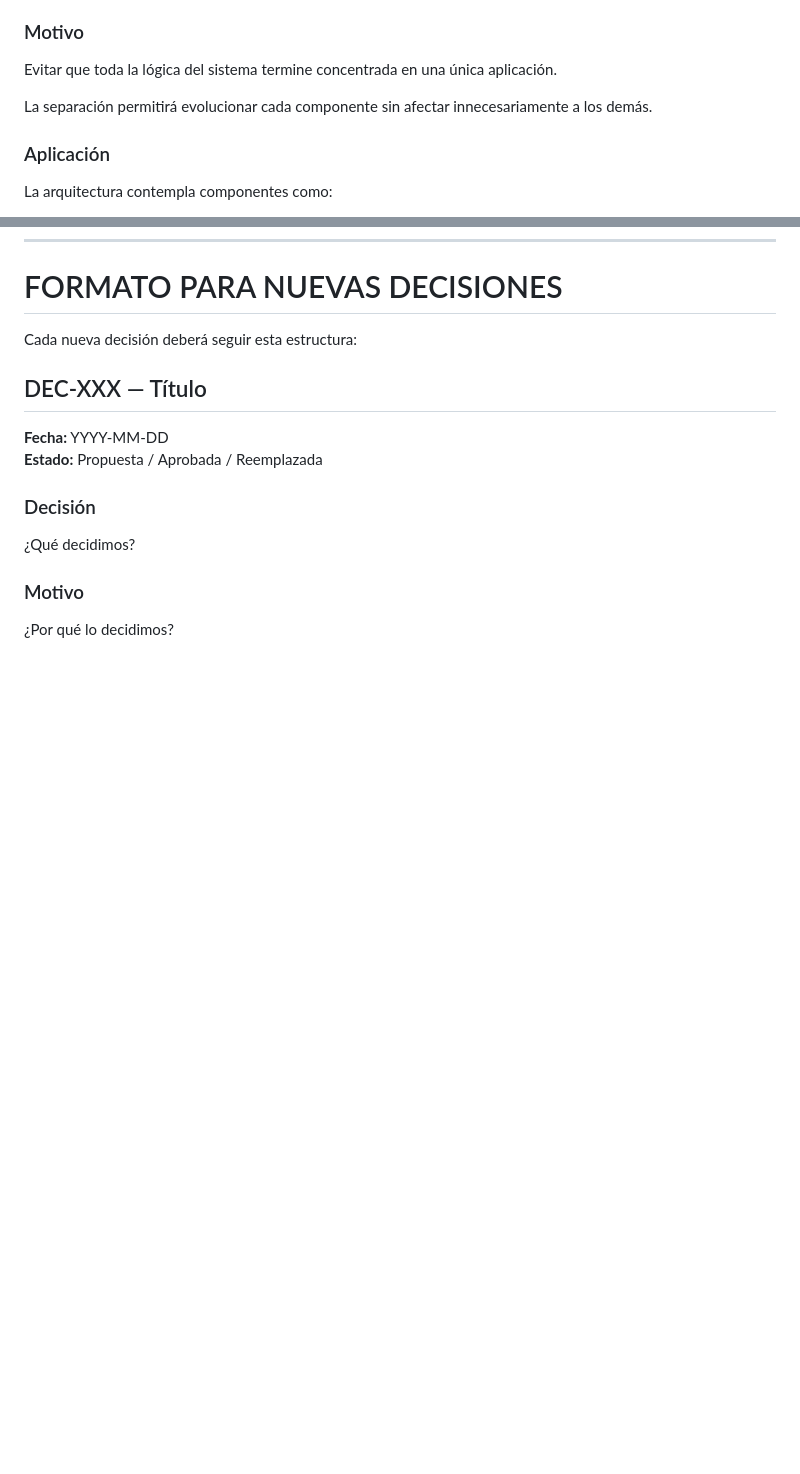
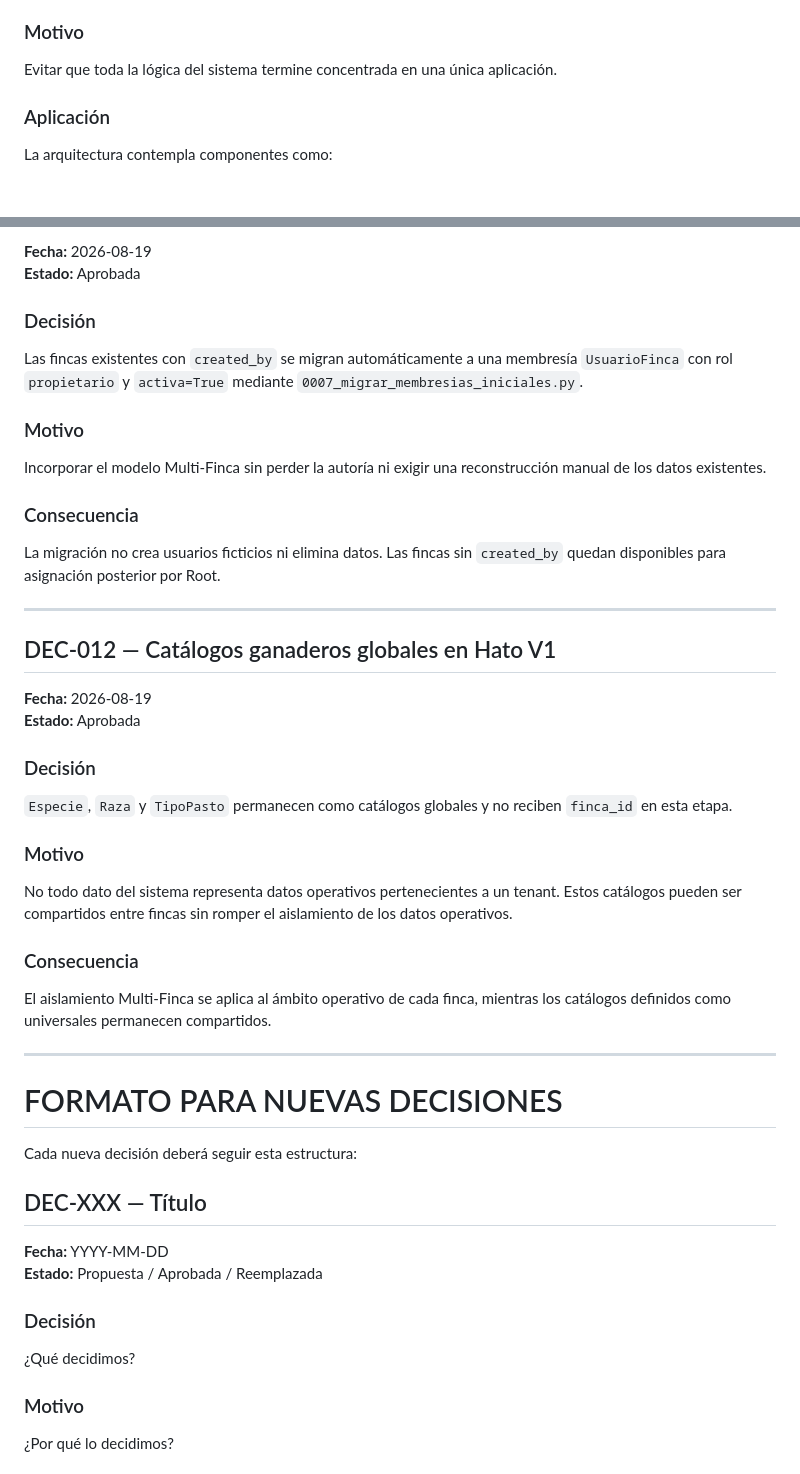
Before and after one commit to hata1010/hato-ai-lab, a Markdown page: memory/DECISIONS.md, 2 parts joined by grey strips. Drawn GitHub-style; blank space fills up the shorter version.

```diff
--- a/memory/DECISIONS.md
+++ b/memory/DECISIONS.md
@@ -19,9 +19,6 @@ las responsabilidades del sistema en componentes independientes.
 
 Evitar que toda la lógica del sistema termine concentrada
 en una única aplicación.
-
-La separación permitirá evolucionar cada componente sin
-afectar innecesariamente a los demás.
 
 ### Aplicación
 
@@ -253,3 +329,47 @@ Registrar únicamente decisiones que afecten:
+**Fecha:** 2026-08-19
+**Estado:** Aprobada
+
+### Decisión
+
+Las fincas existentes con `created_by` se migran automáticamente a una
+membresía `UsuarioFinca` con rol `propietario` y `activa=True` mediante
+`0007_migrar_membresias_iniciales.py`.
+
+### Motivo
+
+Incorporar el modelo Multi-Finca sin perder la autoría ni exigir una
+reconstrucción manual de los datos existentes.
+
+### Consecuencia
+
+La migración no crea usuarios ficticios ni elimina datos. Las fincas sin
+`created_by` quedan disponibles para asignación posterior por Root.
+
+---
+
+## DEC-012 — Catálogos ganaderos globales en Hato V1
+
+**Fecha:** 2026-08-19
+**Estado:** Aprobada
+
+### Decisión
+
+`Especie`, `Raza` y `TipoPasto` permanecen como catálogos globales y no
+reciben `finca_id` en esta etapa.
+
+### Motivo
+
+No todo dato del sistema representa datos operativos pertenecientes a
+un tenant. Estos catálogos pueden ser compartidos entre fincas sin romper
+el aislamiento de los datos operativos.
+
+### Consecuencia
+
+El aislamiento Multi-Finca se aplica al ámbito operativo de cada finca,
+mientras los catálogos definidos como universales permanecen compartidos.
+
+---
+
 # FORMATO PARA NUEVAS DECISIONES
 
 Cada nueva decisión deberá seguir esta estructura:
```
Also changed, not shown: other parts of memory/DECISIONS.md (+79 -0 lines).
